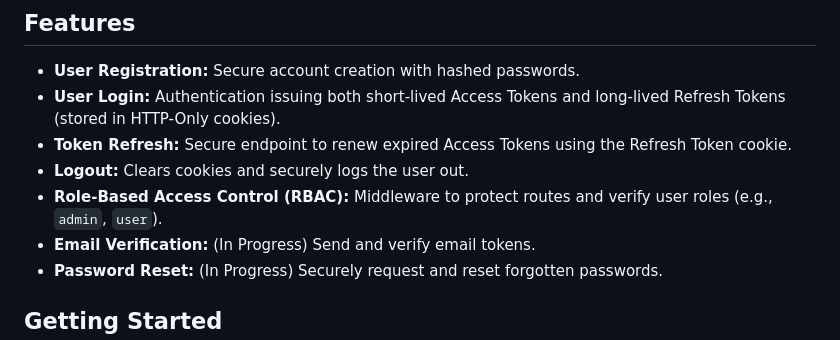
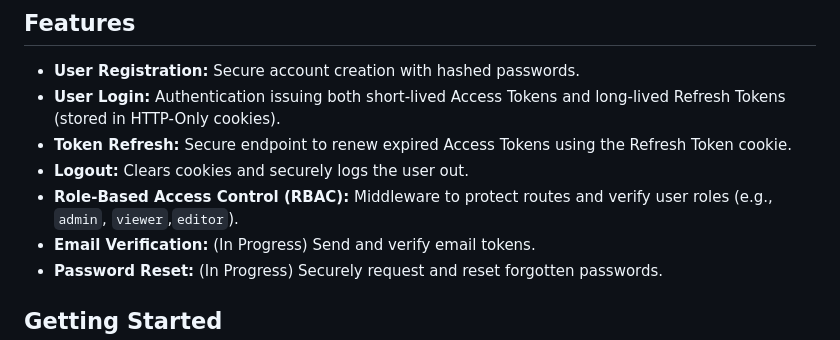
Before and after one commit to rayyan4533/production-ready-auth, a Markdown page: README.md, the part around the change. GitHub-like rendering.

Commit message:
Update RBAC roles in README

```diff
--- a/README.md
+++ b/README.md
@@ -22,7 +22,7 @@ A robust, production-ready Authentication API built with Node.js, Express, TypeS
 - **User Login:** Authentication issuing both short-lived Access Tokens and long-lived Refresh Tokens (stored in HTTP-Only cookies).
 - **Token Refresh:** Secure endpoint to renew expired Access Tokens using the Refresh Token cookie.
 - **Logout:** Clears cookies and securely logs the user out.
-- **Role-Based Access Control (RBAC):** Middleware to protect routes and verify user roles (e.g., `admin`, `user`).
+- **Role-Based Access Control (RBAC):** Middleware to protect routes and verify user roles (e.g., `admin`, `viewer`,`editor`).
 - **Email Verification:** (In Progress) Send and verify email tokens.
 - **Password Reset:** (In Progress) Securely request and reset forgotten passwords.
 
```
